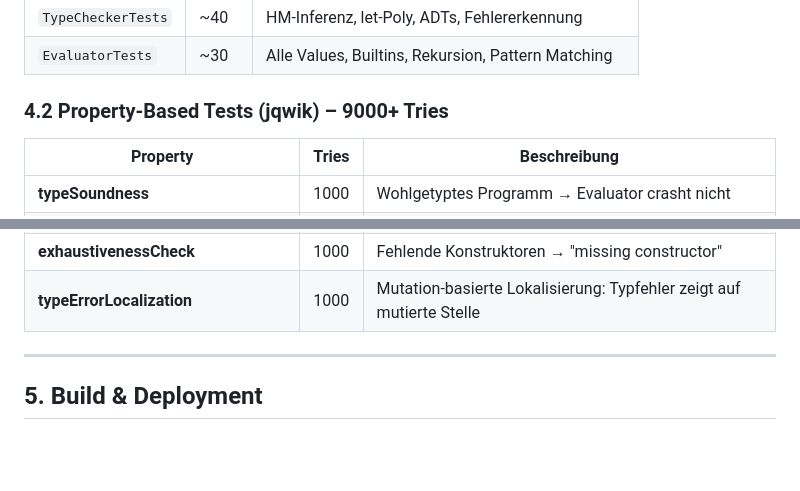
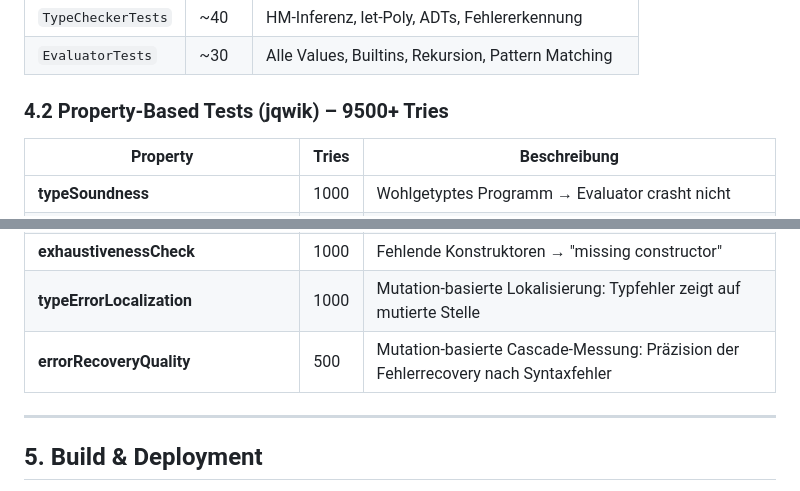
Before and after one commit to vhgevorgyan/scala-parser, a Markdown page: projektuebersicht.md, 2 parts joined by grey strips. GitHub-like rendering; blank space fills up the shorter version.

```diff
--- a/projektuebersicht.md
+++ b/projektuebersicht.md
@@ -141,7 +141,7 @@ Zeitmessung für Tokenize/Parse/Typecheck/Evaluate mit Warmup und `System.gc()`
 | `TypeCheckerTests` | ~40 | HM-Inferenz, let-Poly, ADTs, Fehlererkennung |
 | `EvaluatorTests` | ~30 | Alle Values, Builtins, Rekursion, Pattern Matching |
 
-### 4.2 Property-Based Tests (jqwik) – 9000+ Tries
+### 4.2 Property-Based Tests (jqwik) – 9500+ Tries
 
 | Property | Tries | Beschreibung |
 |---|---|---|
@@ -157,6 +157,7 @@ Zeitmessung für Tokenize/Parse/Typecheck/Evaluate mit Warmup und `System.gc()`
 | **typeErrorMessagesAreInformative** | 500 | Alle Fehler >5 Zeichen, nicht leer |
 | **exhaustivenessCheck** | 1000 | Fehlende Konstruktoren → "missing constructor" |
 | **typeErrorLocalization** | 1000 | Mutation-basierte Lokalisierung: Typfehler zeigt auf mutierte Stelle |
+| **errorRecoveryQuality** | 500 | Mutation-basierte Cascade-Messung: Präzision der Fehlerrecovery nach Syntaxfehler |
 
 ---
 
```
Also changed, not shown: expose.md (+3 -1 lines).
